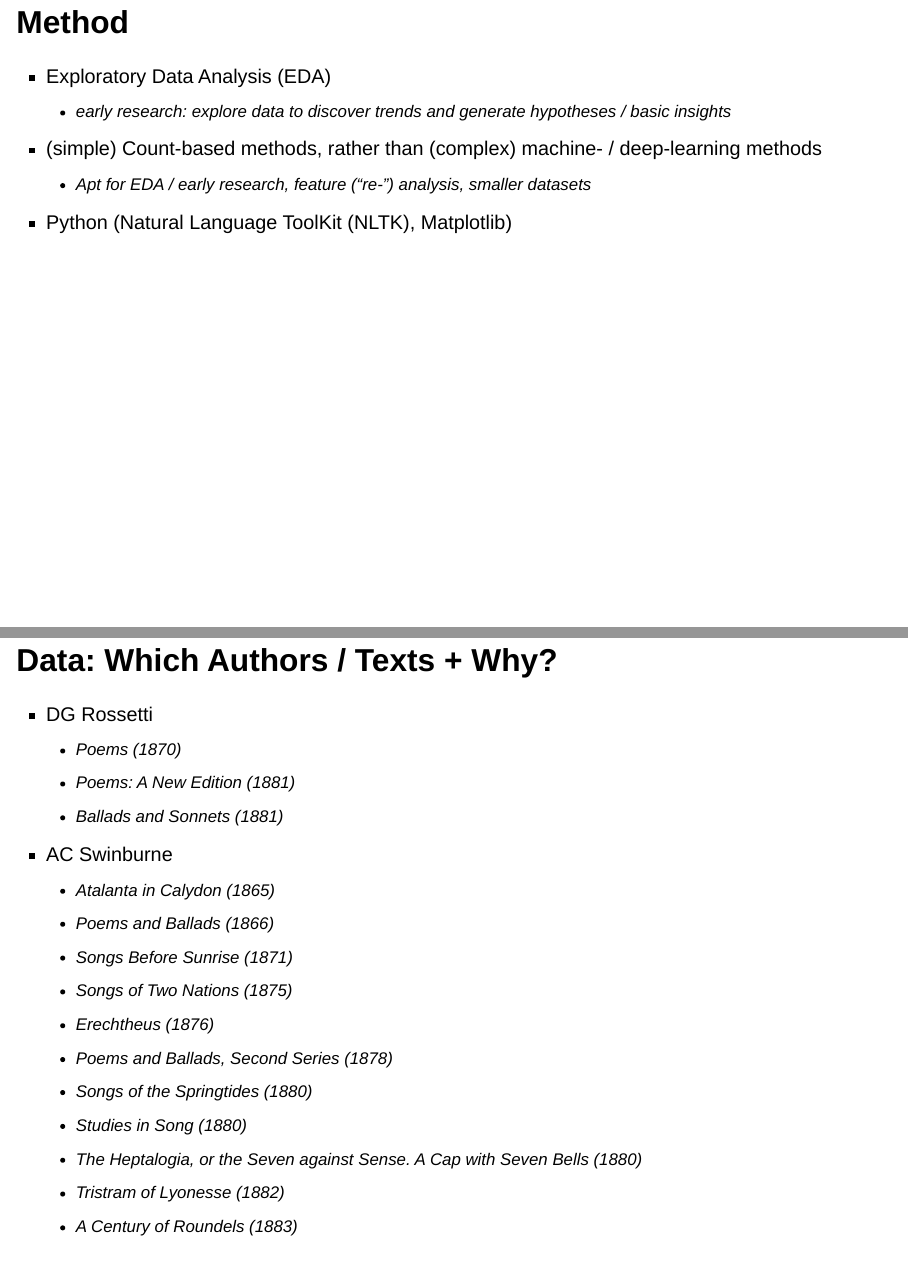
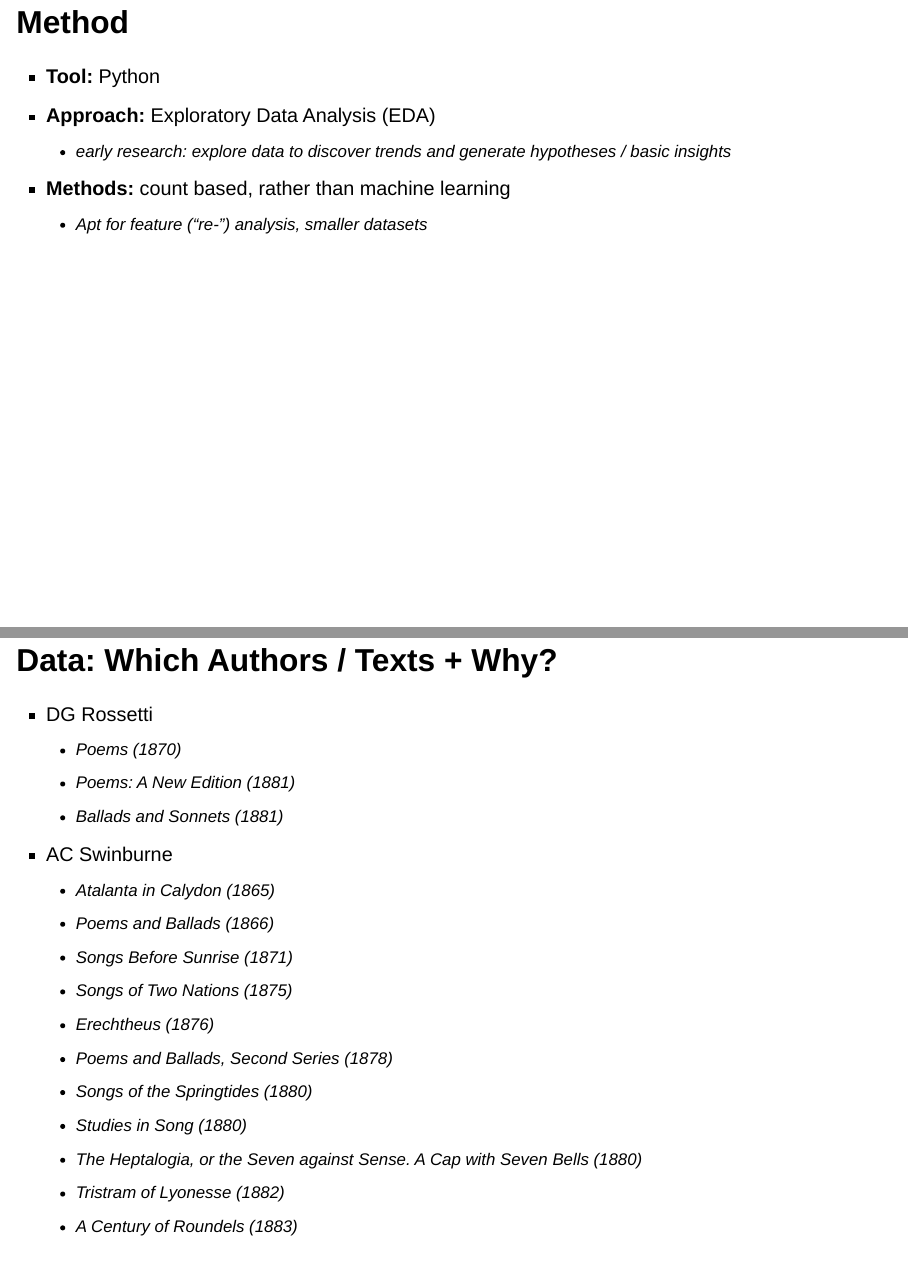
Before and after one commit to amaze2/re-vp-presentation, a Quarto document (index.qmd): pages 3 and 4 of 45 before the commit and pages 3 and 4 of 46 after it, joined at a grey line. Rendered offline with R 4.5, knitr and Pandoc in place of Quarto, with nearby package versions; drawn as Slidy slides in place of the format the file asks for; some code elsewhere in the file could not run offline.

Commit message:
revised presentation, added script

```diff
--- a/index.qmd
+++ b/index.qmd
@@ -15,11 +15,11 @@ institute: Scholarly Communication Department, IUB Libraries
 
 ## Method
 
-- Exploratory Data Analysis (EDA)
+- **Tool:** Python
+- **Approach:** Exploratory Data Analysis (EDA)
     - early research: explore data to discover trends and generate hypotheses / basic insights
-- (simple) Count-based methods, rather than (complex) machine-  / deep-learning methods
-    - Apt for EDA / early research, feature ("re-") analysis, smaller datasets
-- Python (Natural Language ToolKit (NLTK), Matplotlib)
+- **Methods:** count based, rather than machine learning
+    - Apt for feature ("re-") analysis, smaller datasets
 
 ## Data: Which Authors / Texts + Why?
 
```
Also changed, not shown: index.qmd (6 more changed lines), 2 other files.
